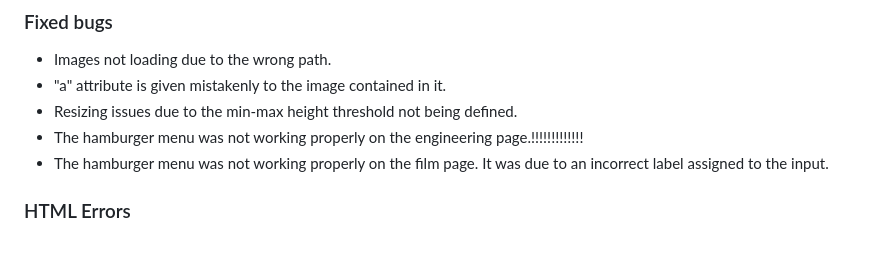
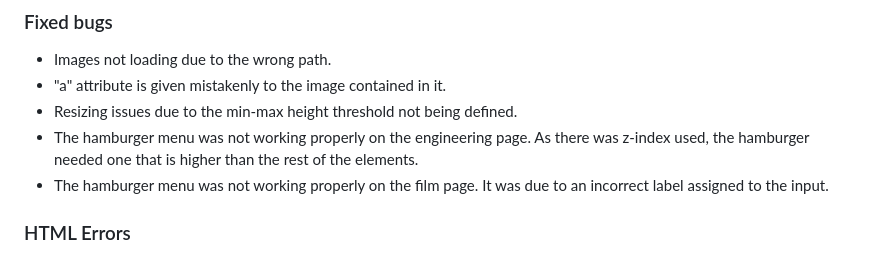
Before and after one commit to Parbelaez/personal-portfolio, a Markdown page: README.md, the part around the change. GitHub-like rendering.

Commit message:
Update readme with z-index bug solution

```diff
--- a/README.md
+++ b/README.md
@@ -167,7 +167,7 @@ To clone the personal-portfolio repository:
 - Images not loading due to the wrong path.
 - "a" attribute is given mistakenly to the image contained in it.
 - Resizing issues due to the min-max height threshold not being defined.
-- The hamburger menu was not working properly on the engineering page.!!!!!!!!!!!!!
+- The hamburger menu was not working properly on the engineering page. As there was z-index used, the hamburger needed one that is higher than the rest of the elements.
 - The hamburger menu was not working properly on the film page. It was due to an incorrect label assigned to the input.
 
 ### HTML Errors
```
